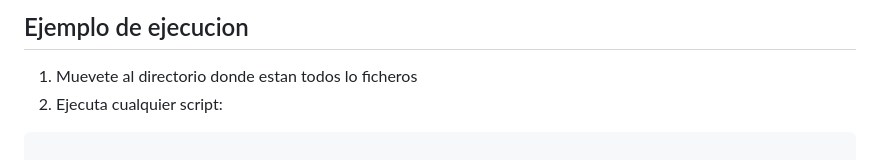
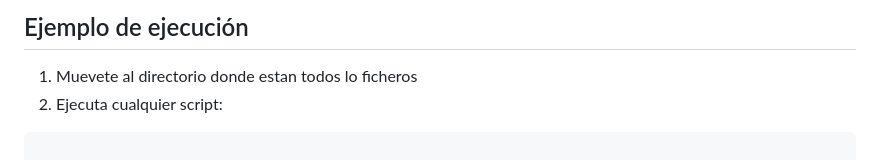
Before and after one commit to alvaroloal/dam-sge, a Markdown page: python/ejercicios_2/README.md, the part around the change. Drawn GitHub-style.

````diff
--- a/python/ejercicios_2/README.md
+++ b/python/ejercicios_2/README.md
@@ -1,4 +1,4 @@
-## Ejemplo de ejecucion
+## Ejemplo de ejecución
 1. Muevete al directorio donde estan todos lo ficheros
 2. Ejecuta cualquier script:
 ```powershell
````
